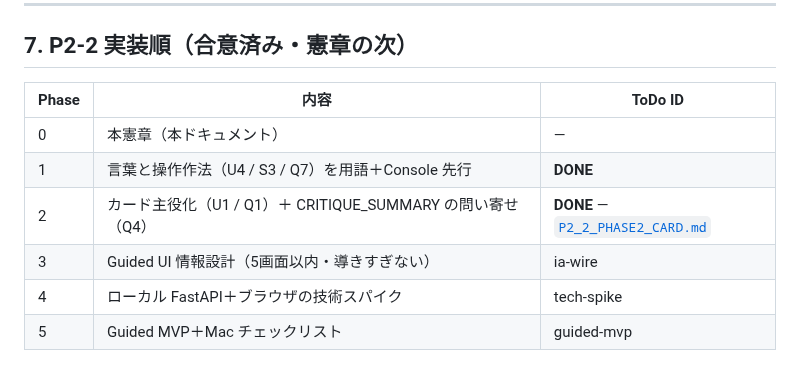
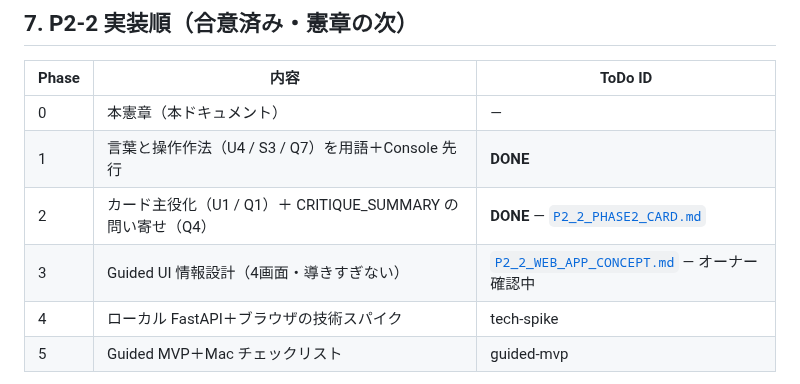
Before and after one commit to nktn-arch01/photo-critique-bot, a Markdown page: docs/P2_2_PUBLIC_UX_CHARTER.md, the part around the change. Drawn GitHub-style.

Commit message:
docs: link Phase 3 charter and app map to web concept doc
Co-authored-by: nktn-arch01 <nktn-arch01@users.noreply.github.com>

```diff
--- a/docs/P2_2_PUBLIC_UX_CHARTER.md
+++ b/docs/P2_2_PUBLIC_UX_CHARTER.md
@@ -165,7 +165,7 @@ flowchart TB
 | 0 | 本憲章（本ドキュメント） | — |
 | 1 | 言葉と操作作法（U4 / S3 / Q7）を用語＋Console 先行 | **DONE** |
 | 2 | カード主役化（U1 / Q1）＋ CRITIQUE_SUMMARY の問い寄せ（Q4） | **DONE** — [`P2_2_PHASE2_CARD.md`](P2_2_PHASE2_CARD.md) |
-| 3 | Guided UI 情報設計（5画面以内・導きすぎない） | ia-wire |
+| 3 | Guided UI 情報設計（4画面・導きすぎない） | [`P2_2_WEB_APP_CONCEPT.md`](P2_2_WEB_APP_CONCEPT.md) — オーナー確認中 |
 | 4 | ローカル FastAPI＋ブラウザの技術スパイク | tech-spike |
 | 5 | Guided MVP＋Mac チェックリスト | guided-mvp |
 
```
Also changed, not shown: docs/CURRENT_APP_MAP.md (+1 -1 lines).
